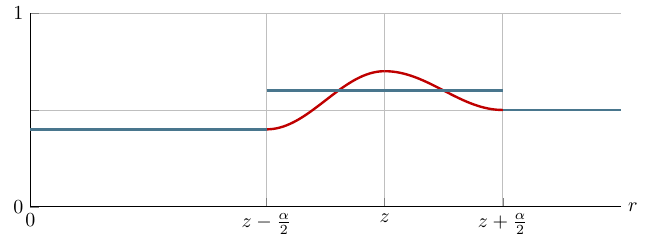
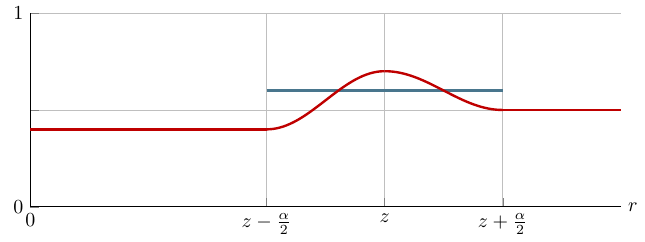
Before and after one commit to Thalmann/sw505-rapport, a LaTeX figure (Presentation/combined_sensormodel.tex): the whole page. Compiled offline with pdfLaTeX.

Commit message:
The gaussian line is on top of the 'simple' in the combined figure.

```diff
--- a/Presentation/combined_sensormodel.tex
+++ b/Presentation/combined_sensormodel.tex
@@ -21,16 +21,14 @@
   \addplot [draw=none] {1};
   \addplot [draw=none] {0};
 
+  \addplot [very thick,cyan!50!black, domain=0:4] {0.4};
+  \addplot [very thick,cyan!50!black, domain=4:8] {0.6};
+  \addplot [very thick,cyan!50!black, domain=8:10] {0.5};
+
   \addplot [very thick,red!75!black, domain=0:4] {0.4};
   \addplot [very thick,red!75!black, domain=4:6] {gauss(4, 0.4, 6, 0.7)};
   \addplot [very thick,red!75!black, domain=6:8] {gauss(6, 0.7, 8, 0.5)};
   \addplot [very thick,red!75!black, domain=8:10] {0.5};
-
-
-    \addplot [very thick,cyan!50!black, domain=0:4] {0.4};
-    \addplot [very thick,cyan!50!black, domain=4:8] {0.6};
-    \addplot [very thick,cyan!50!black, domain=8:10] {0.5};
-
 
 %\draw [yshift=-0.6cm, latex-latex](axis cs:4,0) -- node [fill=white] {$1.96\sigma$} (axis cs:5.96,0);
 \end{axis}
```
Also changed, not shown: Presentation/combined_sensormodel.pdf.
